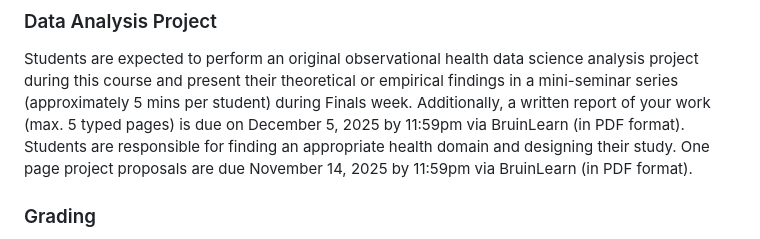
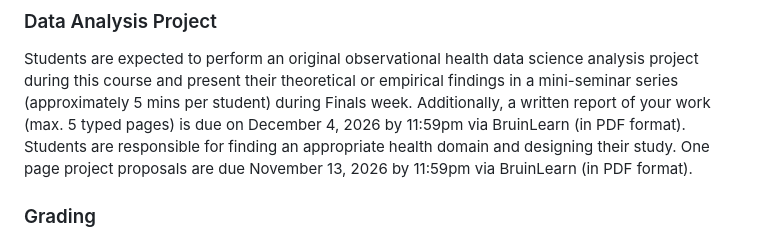
Before and after one commit to ucla-biostat-218/ucla-biostat-218.github.io, a Markdown page: syllabus/syllabus.md, the part around the change. Rendered like a GitHub page.

Commit message:
update dates on syllabus

```diff
--- a/syllabus/syllabus.md
+++ b/syllabus/syllabus.md
@@ -115,8 +115,8 @@ Homework assignments will generally come from the exercises provided in _The Boo
 
 Students are expected to perform an original observational health data science analysis project during this course and present their theoretical or empirical findings in a mini-seminar series (approximately 5 mins per student) during Finals week.
 Additionally, a written report of your work (max. 5 typed pages) is due on
-December 5, 2025 by 11:59pm via BruinLearn (in PDF format).  Students are responsible for finding an appropriate health domain and designing their study. One page project proposals are due
-November 14, 2025 by 11:59pm via BruinLearn (in PDF format).
+December 4, 2026 by 11:59pm via BruinLearn (in PDF format).  Students are responsible for finding an appropriate health domain and designing their study. One page project proposals are due
+November 13, 2026 by 11:59pm via BruinLearn (in PDF format).
 
 ### Grading
 
```
